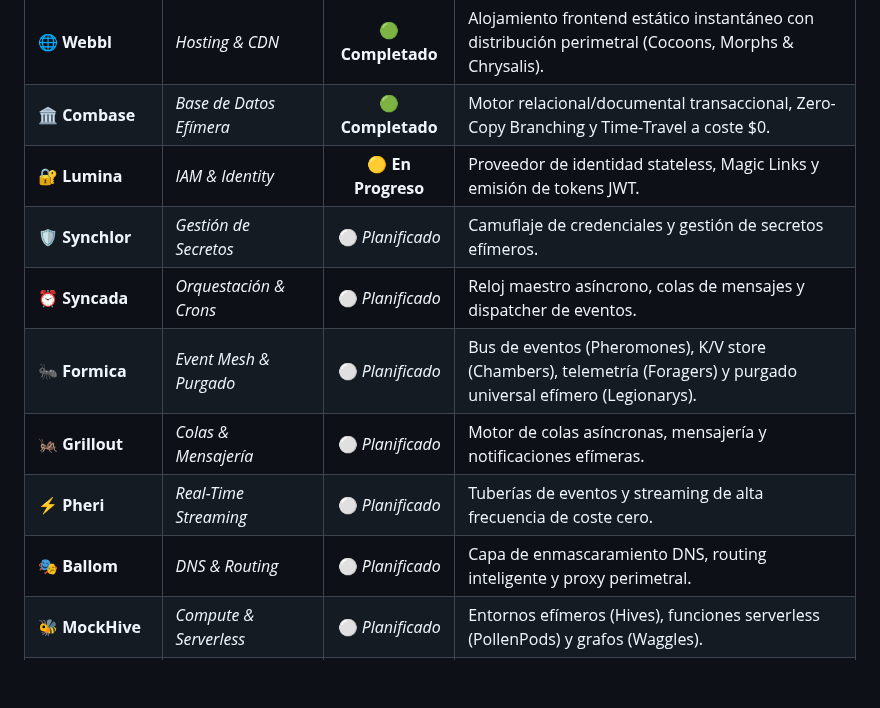
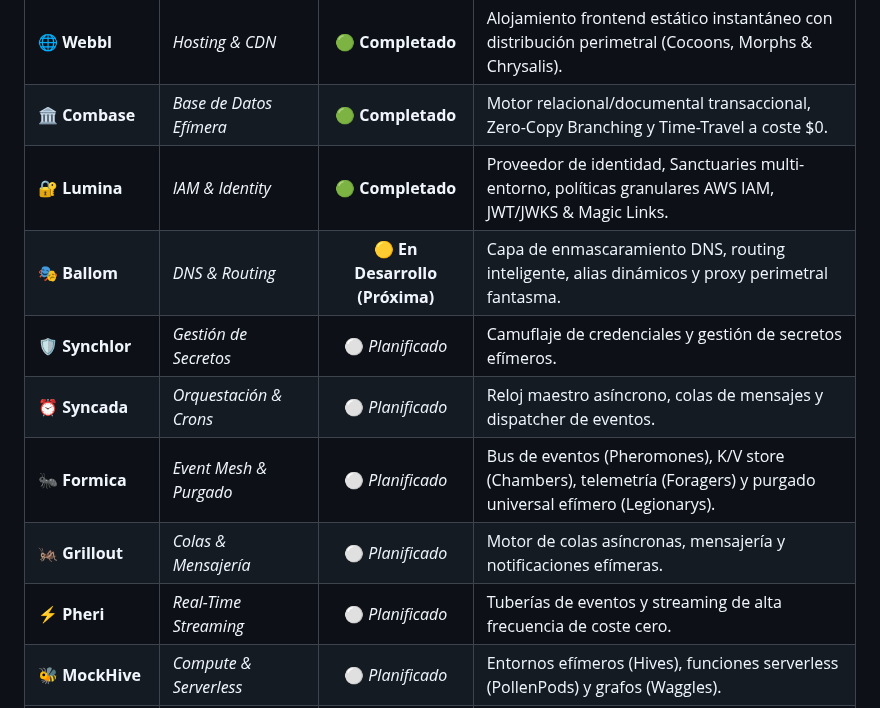
Before and after one commit to amglogicalis/Terra, a Markdown page: README.md, the part around one of its changes. GitHub-like rendering; blank space fills up the shorter version.

```diff
--- a/README.md
+++ b/README.md
@@ -114,13 +131,13 @@ El ecosistema está compuesto por **21 aplicaciones modulares** («Titanes») qu
 | 🗄️ **Rolla** | *Object Storage* | 🟢 **Completado** | Motor de almacenamiento de objetos inmutable e ilimitado sobre Rolla-Balls. |
 | 🌐 **Webbl** | *Hosting & CDN* | 🟢 **Completado** | Alojamiento frontend estático instantáneo con distribución perimetral (Cocoons, Morphs & Chrysalis). |
 | 🏛️ **Combase** | *Base de Datos Efímera* | 🟢 **Completado** | Motor relacional/documental transaccional, Zero-Copy Branching y Time-Travel a coste $0. |
-| 🔐 **Lumina** | *IAM & Identity* | 🟡 **En Progreso** | Proveedor de identidad stateless, Magic Links y emisión de tokens JWT. |
+| 🔐 **Lumina** | *IAM & Identity* | 🟢 **Completado** | Proveedor de identidad, Sanctuaries multi-entorno, políticas granulares AWS IAM, JWT/JWKS & Magic Links. |
+| 🎭 **Ballom** | *DNS & Routing* | 🟡 **En Desarrollo (Próxima)** | Capa de enmascaramiento DNS, routing inteligente, alias dinámicos y proxy perimetral fantasma. |
 | 🛡️ **Synchlor** | *Gestión de Secretos* | ⚪ *Planificado* | Camuflaje de credenciales y gestión de secretos efímeros. |
 | ⏰ **Syncada** | *Orquestación & Crons* | ⚪ *Planificado* | Reloj maestro asíncrono, colas de mensajes y dispatcher de eventos. |
 | 🐜 **Formica** | *Event Mesh & Purgado* | ⚪ *Planificado* | Bus de eventos (Pheromones), K/V store (Chambers), telemetría (Foragers) y purgado universal efímero (Legionarys). |
 | 🦗 **Grillout** | *Colas & Mensajería* | ⚪ *Planificado* | Motor de colas asíncronas, mensajería y notificaciones efímeras. |
 | ⚡ **Pheri** | *Real-Time Streaming* | ⚪ *Planificado* | Tuberías de eventos y streaming de alta frecuencia de coste cero. |
-| 🎭 **Ballom** | *DNS & Routing* | ⚪ *Planificado* | Capa de enmascaramiento DNS, routing inteligente y proxy perimetral. |
 | 🐝 **MockHive** | *Compute & Serverless* | ⚪ *Planificado* | Entornos efímeros (Hives), funciones serverless (PollenPods) y grafos (Waggles). |
 | 🦟 **Maskito** | *Testing & Data* | ⚪ *Planificado* | Motor de pruebas de estrés masivo y siembra sintética de datos. |
 | 🕷️ **Termes** | *Scraping & APIs* | ⚪ *Planificado* | Digestor de datos no estructurados, headless browser y generador de APIs sintéticas. |
```
Also changed, not shown: other parts of README.md (+24 -6 lines), assets/logo_lumina.png (added).
